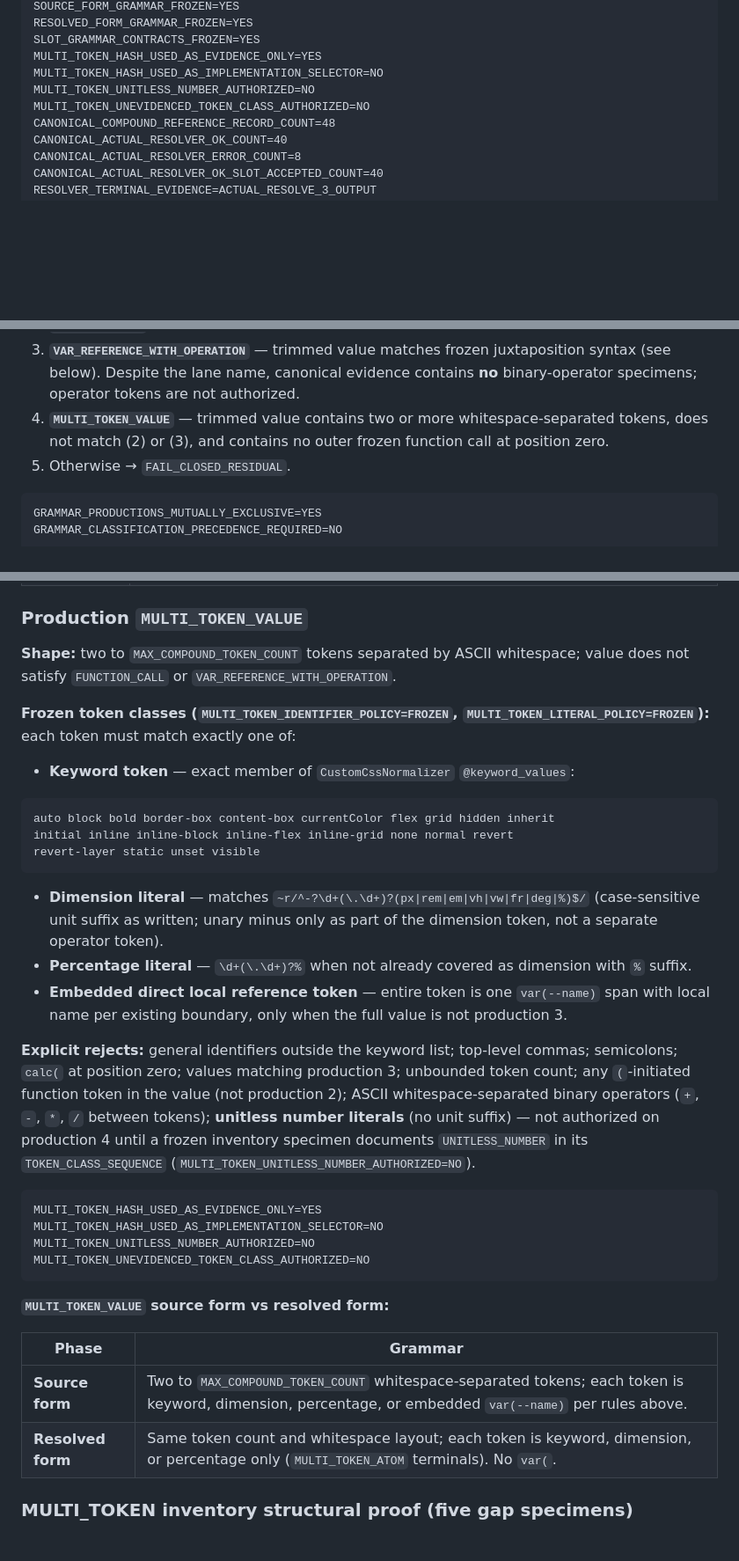
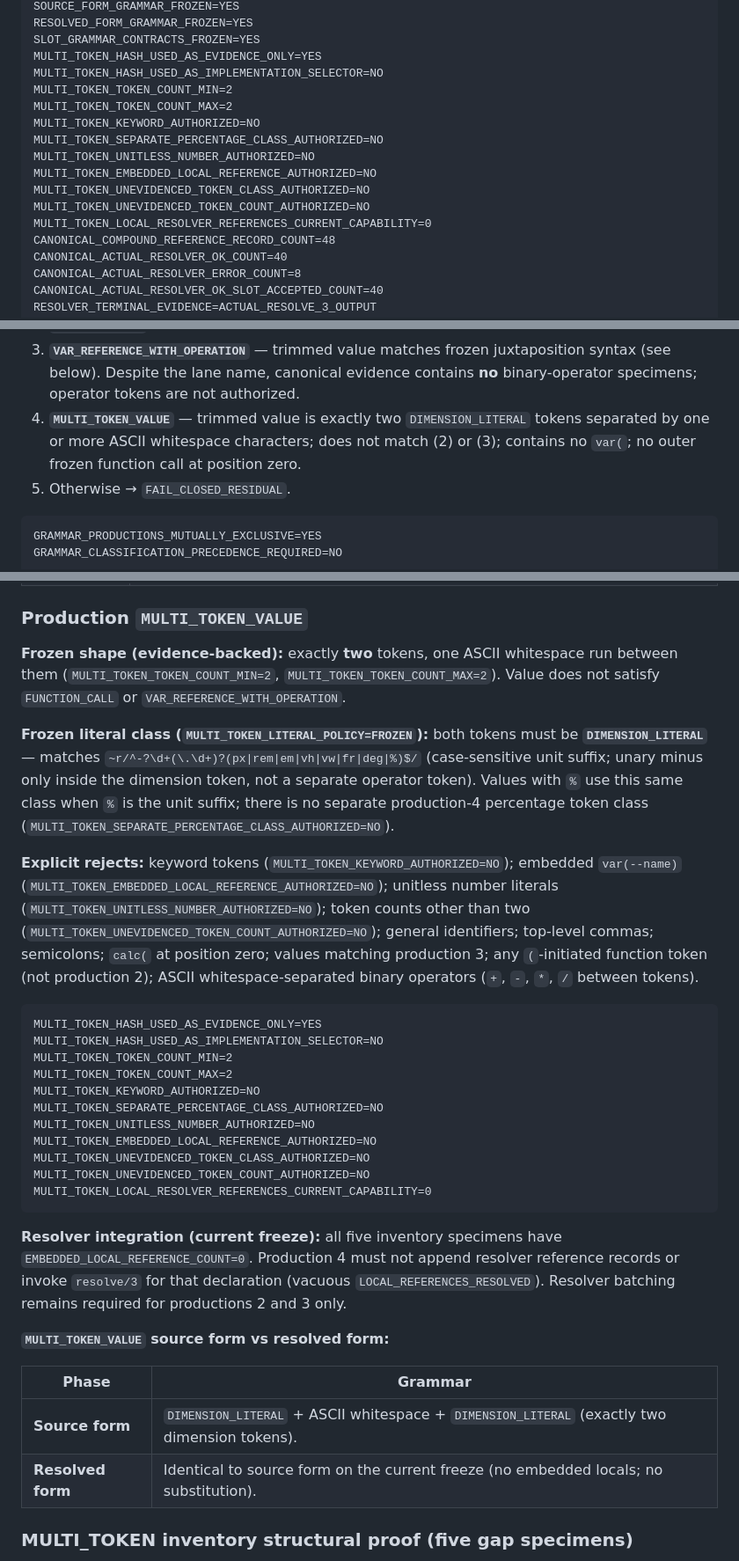
Before and after one commit to JCSchoeman96/LiveFrames, a Markdown page: docs/development/bounded_compound_css_value_authority.md, 3 parts joined by grey strips. Shown at 88% size. GitHub-like rendering; blank space fills up the shorter version.

Commit message:
docs: freeze MULTI_TOKEN_VALUE to two DIMENSION_LITERAL tokens
Match production 4 to frozen five-specimen evidence; no keywords,
embedded locals, or token counts beyond two. Clarify zero-ref resolver path.

Co-authored-by: Cursor <cursoragent@cursor.com>

````diff
--- a/docs/development/bounded_compound_css_value_authority.md
+++ b/docs/development/bounded_compound_css_value_authority.md
@@ -43,8 +43,15 @@ RESOLVED_FORM_GRAMMAR_FROZEN=YES
 SLOT_GRAMMAR_CONTRACTS_FROZEN=YES
 MULTI_TOKEN_HASH_USED_AS_EVIDENCE_ONLY=YES
 MULTI_TOKEN_HASH_USED_AS_IMPLEMENTATION_SELECTOR=NO
+MULTI_TOKEN_TOKEN_COUNT_MIN=2
+MULTI_TOKEN_TOKEN_COUNT_MAX=2
+MULTI_TOKEN_KEYWORD_AUTHORIZED=NO
+MULTI_TOKEN_SEPARATE_PERCENTAGE_CLASS_AUTHORIZED=NO
 MULTI_TOKEN_UNITLESS_NUMBER_AUTHORIZED=NO
+MULTI_TOKEN_EMBEDDED_LOCAL_REFERENCE_AUTHORIZED=NO
 MULTI_TOKEN_UNEVIDENCED_TOKEN_CLASS_AUTHORIZED=NO
+MULTI_TOKEN_UNEVIDENCED_TOKEN_COUNT_AUTHORIZED=NO
+MULTI_TOKEN_LOCAL_RESOLVER_REFERENCES_CURRENT_CAPABILITY=0
 CANONICAL_COMPOUND_REFERENCE_RECORD_COUNT=48
 CANONICAL_ACTUAL_RESOLVER_OK_COUNT=40
 CANONICAL_ACTUAL_RESOLVER_ERROR_COUNT=8
@@ -327,9 +334,10 @@ path**, not this grammar.
    juxtaposition syntax (see below). Despite the lane name, canonical evidence
    contains **no** binary-operator specimens; operator tokens are not
    authorized.
-4. **`MULTI_TOKEN_VALUE`** — trimmed value contains two or more
-   whitespace-separated tokens, does not match (2) or (3), and contains no
-   outer frozen function call at position zero.
+4. **`MULTI_TOKEN_VALUE`** — trimmed value is exactly two `DIMENSION_LITERAL`
+   tokens separated by one or more ASCII whitespace characters; does not match
+   (2) or (3); contains no `var(`; no outer frozen function call at position
+   zero.
 5. Otherwise → `FAIL_CLOSED_RESIDUAL`.
 
 ```text
@@ -426,52 +434,54 @@ MAX_STOP_SEGMENT_TOKENS=4
 
 ### Production `MULTI_TOKEN_VALUE`
 
-**Shape:** two to `MAX_COMPOUND_TOKEN_COUNT` tokens separated by ASCII
-whitespace; value does not satisfy `FUNCTION_CALL` or
+**Frozen shape (evidence-backed):** exactly **two** tokens, one ASCII
+whitespace run between them (`MULTI_TOKEN_TOKEN_COUNT_MIN=2`,
+`MULTI_TOKEN_TOKEN_COUNT_MAX=2`). Value does not satisfy `FUNCTION_CALL` or
 `VAR_REFERENCE_WITH_OPERATION`.
 
-**Frozen token classes (`MULTI_TOKEN_IDENTIFIER_POLICY=FROZEN`,
-`MULTI_TOKEN_LITERAL_POLICY=FROZEN`):** each token must match exactly one of:
+**Frozen literal class (`MULTI_TOKEN_LITERAL_POLICY=FROZEN`):** both tokens
+must be **`DIMENSION_LITERAL`** — matches
+`~r/^-?\d+(\.\d+)?(px|rem|em|vh|vw|fr|deg|%)$/` (case-sensitive unit suffix;
+unary minus only inside the dimension token, not a separate operator token).
+Values with `%` use this same class when `%` is the unit suffix; there is no
+separate production-4 percentage token class
+(`MULTI_TOKEN_SEPARATE_PERCENTAGE_CLASS_AUTHORIZED=NO`).
 
-- **Keyword token** — exact member of `CustomCssNormalizer` `@keyword_values`:
-
-```text
-auto block bold border-box content-box currentColor flex grid hidden inherit
-initial inline inline-block inline-flex inline-grid none normal revert
-revert-layer static unset visible
-```
-
-- **Dimension literal** — matches
-  `~r/^-?\d+(\.\d+)?(px|rem|em|vh|vw|fr|deg|%)$/` (case-sensitive unit suffix as
-  written; unary minus only as part of the dimension token, not a separate
-  operator token).
-- **Percentage literal** — `\d+(\.\d+)?%` when not already covered as dimension
-  with `%` suffix.
-- **Embedded direct local reference token** — entire token is one
-  `var(--name)` span with local name per existing boundary, only when the full
-  value is not production 3.
-
-**Explicit rejects:** general identifiers outside the keyword list; top-level
-commas; semicolons; `calc(` at position zero; values matching production 3;
-unbounded token count; any `(`-initiated function token in the value (not
-production 2); ASCII whitespace-separated binary operators (`+`, `-`, `*`, `/`
-between tokens); **unitless number literals** (no unit suffix) — not authorized
-on production 4 until a frozen inventory specimen documents
-`UNITLESS_NUMBER` in its `TOKEN_CLASS_SEQUENCE` (`MULTI_TOKEN_UNITLESS_NUMBER_AUTHORIZED=NO`).
+**Explicit rejects:** keyword tokens (`MULTI_TOKEN_KEYWORD_AUTHORIZED=NO`);
+embedded `var(--name)` (`MULTI_TOKEN_EMBEDDED_LOCAL_REFERENCE_AUTHORIZED=NO`);
+unitless number literals (`MULTI_TOKEN_UNITLESS_NUMBER_AUTHORIZED=NO`); token
+counts other than two (`MULTI_TOKEN_UNEVIDENCED_TOKEN_COUNT_AUTHORIZED=NO`);
+general identifiers; top-level commas; semicolons; `calc(` at position zero;
+values matching production 3; any `(`-initiated function token (not production
+2); ASCII whitespace-separated binary operators (`+`, `-`, `*`, `/` between
+tokens).
 
 ```text
 MULTI_TOKEN_HASH_USED_AS_EVIDENCE_ONLY=YES
 MULTI_TOKEN_HASH_USED_AS_IMPLEMENTATION_SELECTOR=NO
+MULTI_TOKEN_TOKEN_COUNT_MIN=2
+MULTI_TOKEN_TOKEN_COUNT_MAX=2
+MULTI_TOKEN_KEYWORD_AUTHORIZED=NO
+MULTI_TOKEN_SEPARATE_PERCENTAGE_CLASS_AUTHORIZED=NO
 MULTI_TOKEN_UNITLESS_NUMBER_AUTHORIZED=NO
+MULTI_TOKEN_EMBEDDED_LOCAL_REFERENCE_AUTHORIZED=NO
 MULTI_TOKEN_UNEVIDENCED_TOKEN_CLASS_AUTHORIZED=NO
+MULTI_TOKEN_UNEVIDENCED_TOKEN_COUNT_AUTHORIZED=NO
+MULTI_TOKEN_LOCAL_RESOLVER_REFERENCES_CURRENT_CAPABILITY=0
 ```
+
+**Resolver integration (current freeze):** all five inventory specimens have
+`EMBEDDED_LOCAL_REFERENCE_COUNT=0`. Production 4 must not append resolver
+reference records or invoke `resolve/3` for that declaration (vacuous
+`LOCAL_REFERENCES_RESOLVED`). Resolver batching remains required for productions
+2 and 3 only.
 
 **`MULTI_TOKEN_VALUE` source form vs resolved form:**
 
 | Phase | Grammar |
 | --- | --- |
-| **Source form** | Two to `MAX_COMPOUND_TOKEN_COUNT` whitespace-separated tokens; each token is keyword, dimension, percentage, or embedded `var(--name)` per rules above. |
-| **Resolved form** | Same token count and whitespace layout; each token is keyword, dimension, or percentage only (`MULTI_TOKEN_ATOM` terminals). No `var(`. |
+| **Source form** | `DIMENSION_LITERAL` + ASCII whitespace + `DIMENSION_LITERAL` (exactly two dimension tokens). |
+| **Resolved form** | Identical to source form on the current freeze (no embedded locals; no substitution). |
 
 ### MULTI_TOKEN inventory structural proof (five gap specimens)
 
````
Also changed, not shown: other parts of docs/development/bounded_compound_css_value_authority.md (+13 -3 lines).
